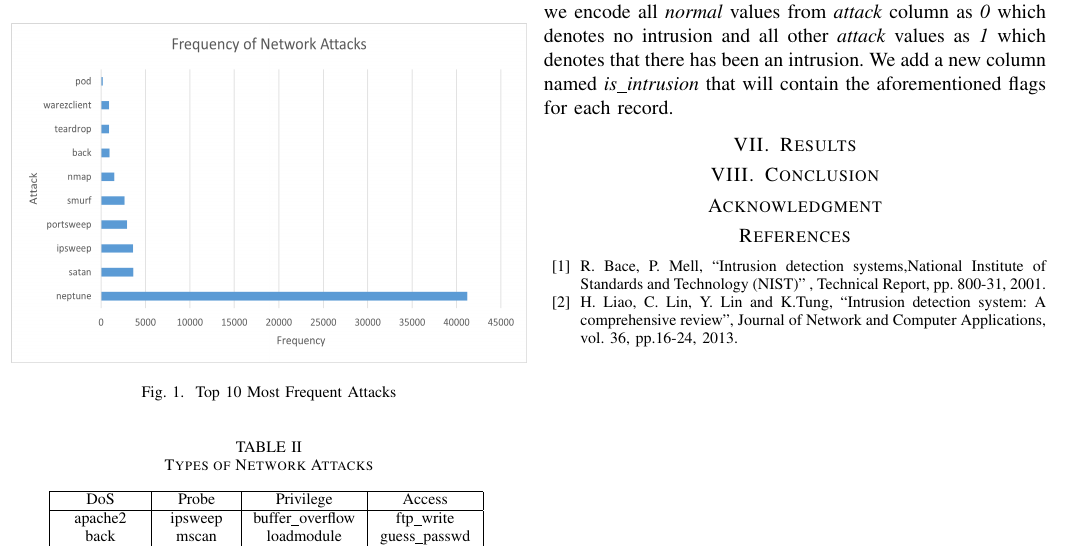
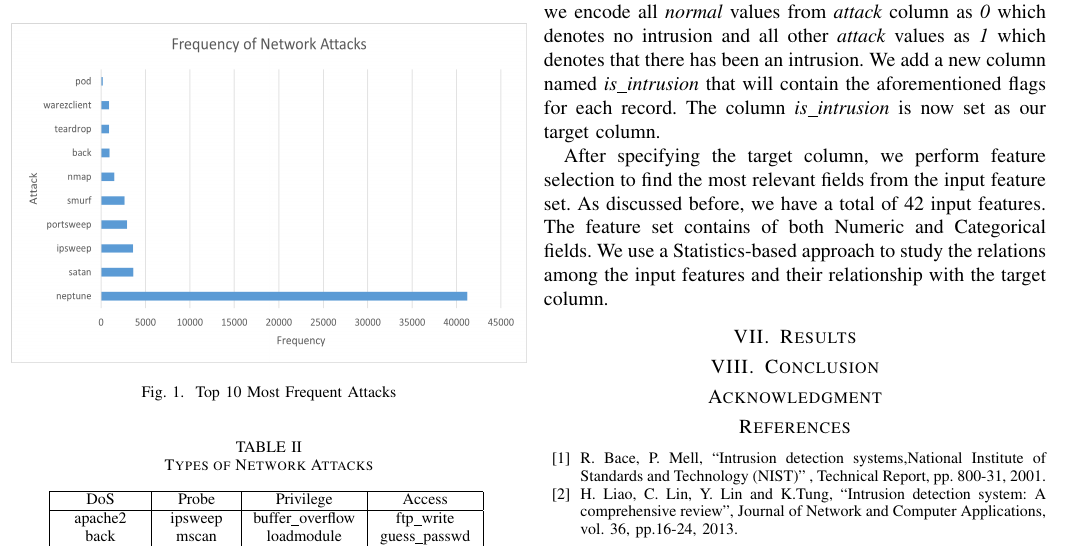
Before and after one commit to rojinadeuja/NSL-KDD-Network-Security, a LaTeX paper (Report.tex): part of page 2 of 2, cut so that both start at the same text. Compiled offline with pdfLaTeX.

Commit message:
Add to implementation

```diff
--- a/Report.tex
+++ b/Report.tex
@@ -129,7 +129,9 @@ worm	&		&		&	snmpguess	\\
 \end{figure}
 
 \section{Implementation}
-For the purpose of our study, we are only interested in detecting the intrusion. That is, we want to find out if any intrusion has occurred in the network system or not. So we approach this problem as a Binary Classification problem. The network system characteristics can denote either \emph{Normal} (No Intrusion detected) or \emph{Intrusion} (Intrusion detected). For this, we encode all \emph{normal} values from \emph{attack} column as \emph{0} which denotes no intrusion and all other \emph{attack} values as \emph{1} which denotes that there has been an intrusion. We add a new column named \emph{is\_intrusion} that will contain the aforementioned flags for each record.
+For the purpose of our study, we are only interested in detecting the intrusion. That is, we want to find out if any intrusion has occurred in the network system or not. So we approach this problem as a Binary Classification problem. The network system characteristics can denote either \emph{Normal} (No Intrusion detected) or \emph{Intrusion} (Intrusion detected). For this, we encode all \emph{normal} values from \emph{attack} column as \emph{0} which denotes no intrusion and all other \emph{attack} values as \emph{1} which denotes that there has been an intrusion. We add a new column named \emph{is\_intrusion} that will contain the aforementioned flags for each record. The column \emph{is\_intrusion} is now set as our target column.
+
+After specifying the target column, we perform feature selection to find the most relevant fields from the input feature set. As discussed before, we have a total of 42 input features. The feature set contains of both Numeric and Categorical fields. We use a Statistics-based approach to study the relations among the input features and their relationship with the target column.
 
 \section{Results}
 
```
